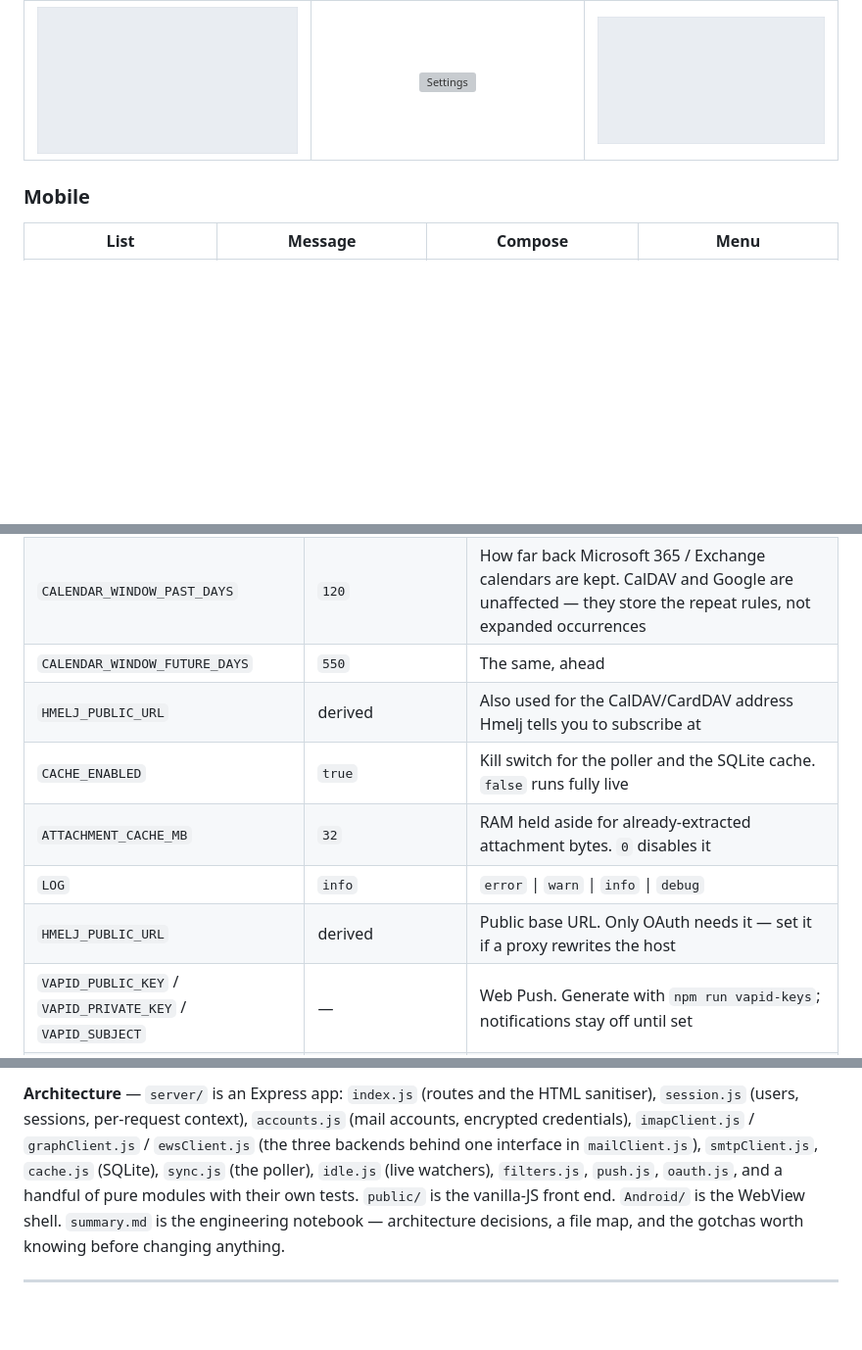
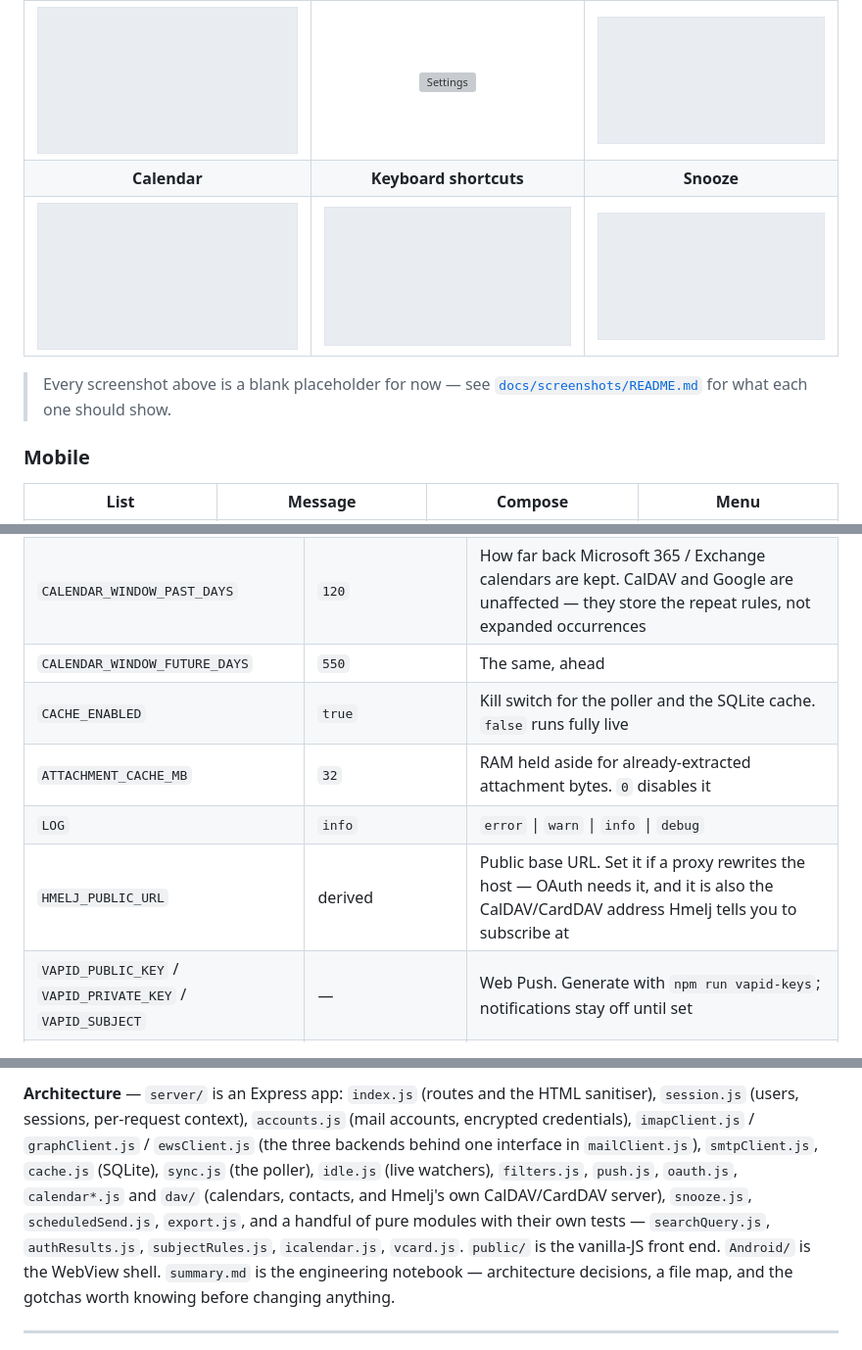
Before and after one commit to thehijacker/hmelj, a Markdown page: README.md, 3 parts joined by grey strips. Shown: that part at 98% size. Drawn GitHub-style; pictures changed too: docs/screenshots/shortcuts.png (added), docs/screenshots/snooze.png (added); blank space fills up the shorter version; grey boxes are pictures that could not be loaded.

```diff
--- a/README.md
+++ b/README.md
@@ -38,6 +38,11 @@ Mailbox passwords are encrypted at rest with AES-256-GCM. Nothing phones home.
 | ![Conversation](docs/screenshots/conversation.png) | ![Compose](docs/screenshots/compose.png) | ![Search](docs/screenshots/search.png) |
 | **Mailbox analytics** | **Settings** | **Dark theme** |
 | ![Analytics](docs/screenshots/analytics.png) | ![Settings](docs/screenshots/settings-general.png) | ![Dark](docs/screenshots/dark.png) |
+| **Calendar** | **Keyboard shortcuts** | **Snooze** |
+| ![Calendar](docs/screenshots/calendar-month.png) | ![Shortcuts](docs/screenshots/shortcuts.png) | ![Snooze](docs/screenshots/snooze.png) |
+
+> Every screenshot above is a blank placeholder for now — see
+> [`docs/screenshots/README.md`](docs/screenshots/README.md) for what each one should show.
 
 ### Mobile
 
@@ -151,11 +174,10 @@ All configuration is environment variables; every one is optional.
 | `CALENDAR_SYNC_INTERVAL_MS` | `300000` | How often synced calendars are checked, minimum 60000 |
 | `CALENDAR_WINDOW_PAST_DAYS` | `120` | How far back Microsoft 365 / Exchange calendars are kept. CalDAV and Google are unaffected — they store the repeat rules, not expanded occurrences |
 | `CALENDAR_WINDOW_FUTURE_DAYS` | `550` | The same, ahead |
-| `HMELJ_PUBLIC_URL` | derived | Also used for the CalDAV/CardDAV address Hmelj tells you to subscribe at |
 | `CACHE_ENABLED` | `true` | Kill switch for the poller and the SQLite cache. `false` runs fully live |
 | `ATTACHMENT_CACHE_MB` | `32` | RAM held aside for already-extracted attachment bytes. `0` disables it |
 | `LOG` | `info` | `error` \| `warn` \| `info` \| `debug` |
-| `HMELJ_PUBLIC_URL` | derived | Public base URL. Only OAuth needs it — set it if a proxy rewrites the host |
+| `HMELJ_PUBLIC_URL` | derived | Public base URL. Set it if a proxy rewrites the host — OAuth needs it, and it is also the CalDAV/CardDAV address Hmelj tells you to subscribe at |
 | `VAPID_PUBLIC_KEY` / `VAPID_PRIVATE_KEY` / `VAPID_SUBJECT` | — | Web Push. Generate with `npm run vapid-keys`; notifications stay off until set |
 | `PUSH_TTL_SECONDS` | `900` | How long a push service may hold a notification for an unreachable device |
 | `FCM_SERVICE_ACCOUNT_PATH` | `DATA_DIR/fcm-service-account.json` | Firebase key for Android app push |
@@ -238,8 +260,10 @@ warn about the `engines` field.
 `session.js` (users, sessions, per-request context), `accounts.js` (mail accounts, encrypted
 credentials), `imapClient.js` / `graphClient.js` / `ewsClient.js` (the three backends behind
 one interface in `mailClient.js`), `smtpClient.js`, `cache.js` (SQLite), `sync.js` (the
-poller), `idle.js` (live watchers), `filters.js`, `push.js`, `oauth.js`, and a handful of pure
-modules with their own tests. `public/` is the vanilla-JS front end. `Android/` is the WebView
+poller), `idle.js` (live watchers), `filters.js`, `push.js`, `oauth.js`, `calendar*.js` and
+`dav/` (calendars, contacts, and Hmelj's own CalDAV/CardDAV server), `snooze.js`,
+`scheduledSend.js`, `export.js`, and a handful of pure modules with their own tests —
+`searchQuery.js`, `authResults.js`, `subjectRules.js`, `icalendar.js`, `vcard.js`. `public/` is the vanilla-JS front end. `Android/` is the WebView
 shell. `summary.md` is the engineering notebook — architecture decisions, a file map,
 and the gotchas worth knowing before changing anything.
 
```
Also changed, not shown: other parts of README.md (+21 -3 lines), docs/screenshots/README.md (+3 -0 lines), docs/screenshots/sender-auth.png (added), 3 other files.
